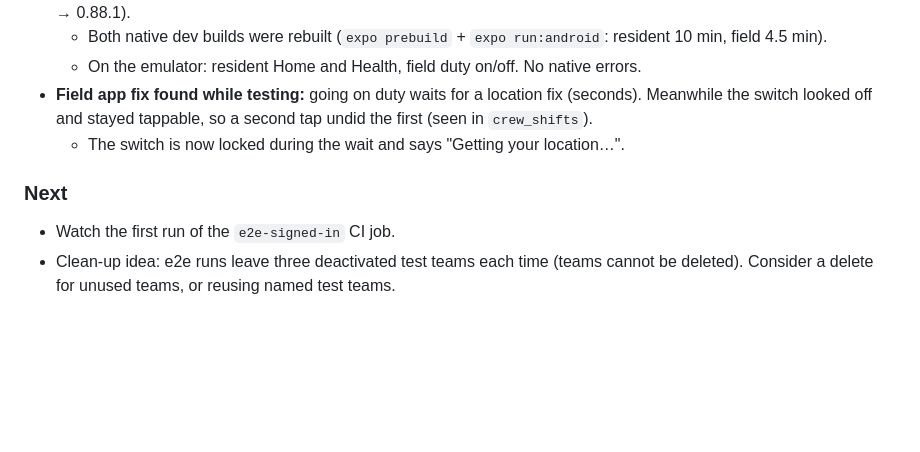
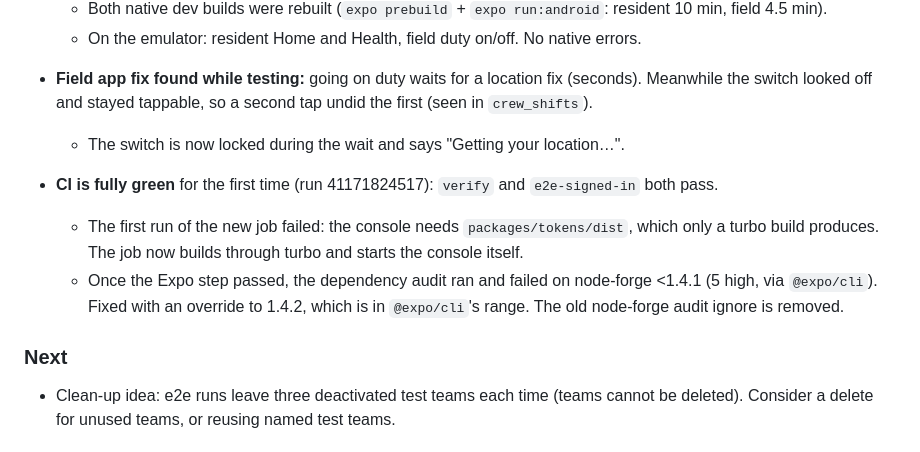
Before and after one commit to siddardhaNS/HealthCare, a Markdown page: docs/progress.md, the part around the change. Rendered like a GitHub page; blank space fills up the shorter version.

Commit message:
docs: CI fully green; progress

```diff
--- a/docs/progress.md
+++ b/docs/progress.md
@@ -26,8 +26,11 @@
 - **Field app fix found while testing:** going on duty waits for a location fix (seconds). Meanwhile the switch looked off and stayed tappable, so a second tap undid the first (seen in `crew_shifts`).
   - The switch is now locked during the wait and says "Getting your location…".
 
+- **CI is fully green** for the first time (run 41171824517): `verify` and `e2e-signed-in` both pass.
+  - The first run of the new job failed: the console needs `packages/tokens/dist`, which only a turbo build produces. The job now builds through turbo and starts the console itself.
+  - Once the Expo step passed, the dependency audit ran and failed on node-forge <1.4.1 (5 high, via `@expo/cli`). Fixed with an override to 1.4.2, which is in `@expo/cli`'s range. The old node-forge audit ignore is removed.
+
 ### Next
-- Watch the first run of the `e2e-signed-in` CI job.
 - Clean-up idea: e2e runs leave three deactivated test teams each time (teams cannot be deleted). Consider a delete for unused teams, or reusing named test teams.
 
 ## 2026-10-31 · Phase 3, step 8 (plan §11, part 3): no 108 anywhere, desk number, languages, crew picks the hospital
```
